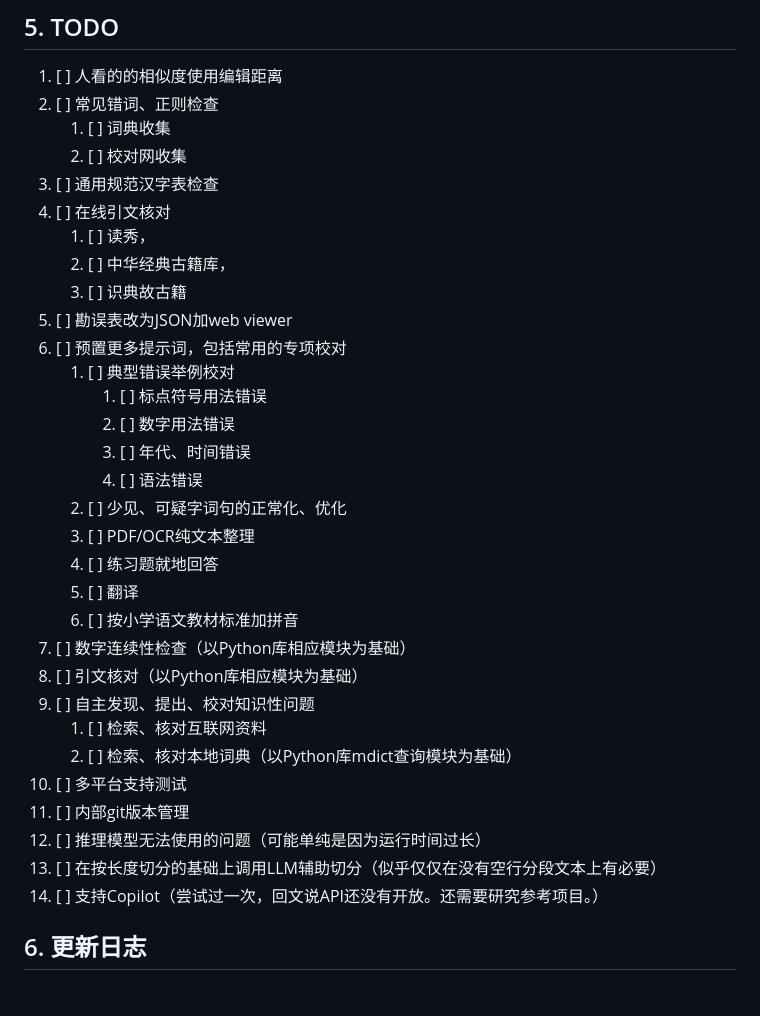
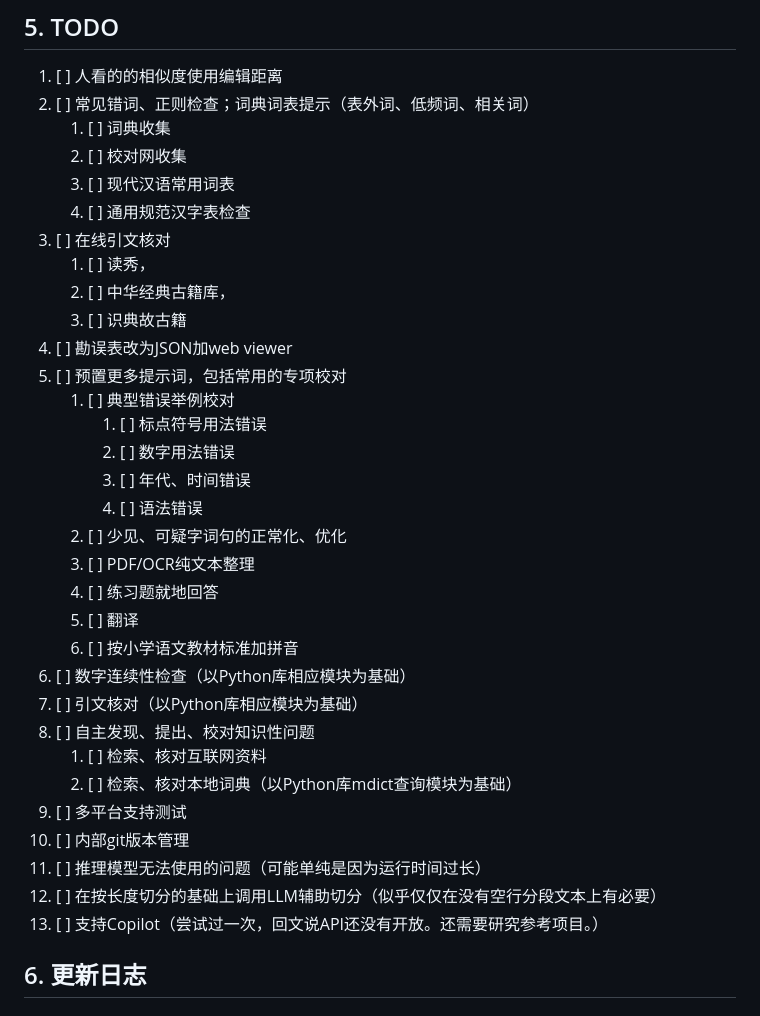
Before and after one commit to Fusyong/ai-proofread-vscode-extension, a Markdown page: README.md, the part around the change. GitHub-like rendering.

Commit message:
todo added

```diff
--- a/README.md
+++ b/README.md
@@ -291,16 +291,17 @@ Additionally, you can also set your own prompts for other text processing scenar
 ## 5. TODO
 
 1. [ ] 人看的的相似度使用编辑距离
-2. [ ] 常见错词、正则检查
+2. [ ] 常见错词、正则检查；词典词表提示（表外词、低频词、相关词）
     1. [ ] 词典收集
     2. [ ] 校对网收集
-3. [ ] 通用规范汉字表检查
-4. [ ] 在线引文核对
+    3. [ ] 现代汉语常用词表
+    4. [ ] 通用规范汉字表检查
+3. [ ] 在线引文核对
     1. [ ] 读秀，
     2. [ ] 中华经典古籍库，
     3. [ ] 识典故古籍
-5. [ ] 勘误表改为JSON加web viewer
-6. [ ] 预置更多提示词，包括常用的专项校对
+4. [ ] 勘误表改为JSON加web viewer
+5. [ ] 预置更多提示词，包括常用的专项校对
     1. [ ] 典型错误举例校对
         1. [ ] 标点符号用法错误
         2. [ ] 数字用法错误
@@ -311,16 +312,16 @@ Additionally, you can also set your own prompts for other text processing scenar
     4. [ ] 练习题就地回答
     5. [ ] 翻译
     6. [ ] 按小学语文教材标准加拼音
-7. [ ] 数字连续性检查（以Python库相应模块为基础）
-8.  [ ] 引文核对（以Python库相应模块为基础）
-9.  [ ] 自主发现、提出、校对知识性问题
+6. [ ] 数字连续性检查（以Python库相应模块为基础）
+7.  [ ] 引文核对（以Python库相应模块为基础）
+8.  [ ] 自主发现、提出、校对知识性问题
     1. [ ] 检索、核对互联网资料
     2. [ ] 检索、核对本地词典（以Python库mdict查询模块为基础）
-10. [ ] 多平台支持测试
-11. [ ] 内部git版本管理
-12. [ ] 推理模型无法使用的问题（可能单纯是因为运行时间过长）
-14. [ ] 在按长度切分的基础上调用LLM辅助切分（似乎仅仅在没有空行分段文本上有必要）
-15. [ ] 支持Copilot（尝试过一次，回文说API还没有开放。还需要研究参考项目。）
+9.  [ ] 多平台支持测试
+10. [ ] 内部git版本管理
+11. [ ] 推理模型无法使用的问题（可能单纯是因为运行时间过长）
+12. [ ] 在按长度切分的基础上调用LLM辅助切分（似乎仅仅在没有空行分段文本上有必要）
+13. [ ] 支持Copilot（尝试过一次，回文说API还没有开放。还需要研究参考项目。）
 
 
 ## 6. 更新日志
```
